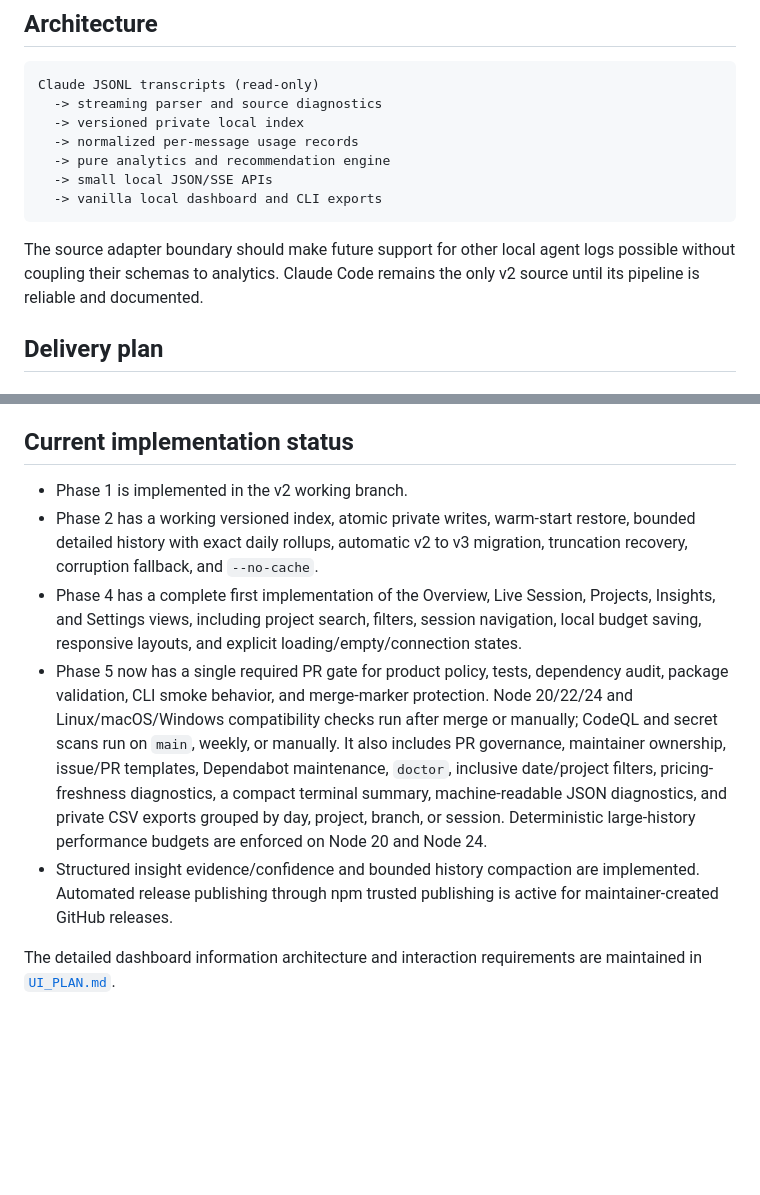
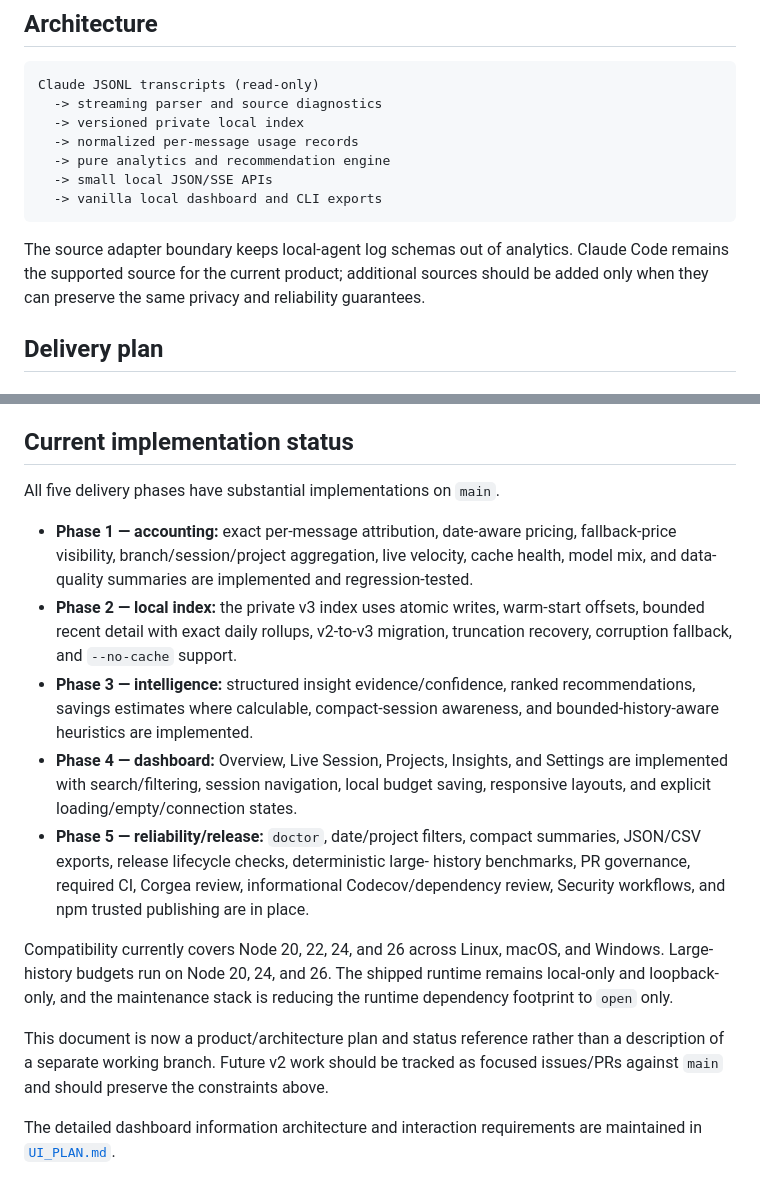
Before and after one commit to Sabeekhann/cc-token-meter, a Markdown page: docs/V2_PLAN.md, 2 parts joined by grey strips. GitHub-like rendering; blank space fills up the shorter version.

Commit message:
docs: refresh v2 implementation status

````diff
--- a/docs/V2_PLAN.md
+++ b/docs/V2_PLAN.md
@@ -36,9 +36,10 @@ Claude JSONL transcripts (read-only)
   -> vanilla local dashboard and CLI exports
 ```
 
-The source adapter boundary should make future support for other local agent
-logs possible without coupling their schemas to analytics. Claude Code remains
-the only v2 source until its pipeline is reliable and documented.
+The source adapter boundary keeps local-agent log schemas out of analytics.
+Claude Code remains the supported source for the current product; additional
+sources should be added only when they can preserve the same privacy and
+reliability guarantees.
 
 ## Delivery plan
 
@@ -111,27 +112,37 @@ and offline run are covered by automated checks.
 
 ## Current implementation status
 
-- Phase 1 is implemented in the v2 working branch.
-- Phase 2 has a working versioned index, atomic private writes, warm-start
-  restore, bounded detailed history with exact daily rollups, automatic v2 to
-  v3 migration, truncation recovery, corruption fallback, and `--no-cache`.
-- Phase 4 has a complete first implementation of the Overview, Live Session,
-  Projects, Insights, and Settings views, including project search, filters,
-  session navigation, local budget saving, responsive layouts, and explicit
-  loading/empty/connection states.
-- Phase 5 now has a single required PR gate for product policy, tests,
-  dependency audit, package validation, CLI smoke behavior, and merge-marker
-  protection. Node 20/22/24 and Linux/macOS/Windows compatibility checks run
-  after merge or manually; CodeQL and secret scans run on `main`, weekly, or
-  manually. It also includes PR governance, maintainer ownership, issue/PR
-  templates, Dependabot maintenance, `doctor`, inclusive date/project
-  filters, pricing-freshness diagnostics, a compact terminal summary,
-  machine-readable JSON diagnostics, and private CSV exports grouped by day,
-  project, branch, or session. Deterministic large-history performance budgets
-  are enforced on Node 20 and Node 24.
-- Structured insight evidence/confidence and bounded history compaction are
-  implemented. Automated release publishing through npm trusted publishing is
-  active for maintainer-created GitHub releases.
+All five delivery phases have substantial implementations on `main`.
+
+- **Phase 1 — accounting:** exact per-message attribution, date-aware pricing,
+  fallback-price visibility, branch/session/project aggregation, live velocity,
+  cache health, model mix, and data-quality summaries are implemented and
+  regression-tested.
+- **Phase 2 — local index:** the private v3 index uses atomic writes, warm-start
+  offsets, bounded recent detail with exact daily rollups, v2-to-v3 migration,
+  truncation recovery, corruption fallback, and `--no-cache` support.
+- **Phase 3 — intelligence:** structured insight evidence/confidence, ranked
+  recommendations, savings estimates where calculable, compact-session
+  awareness, and bounded-history-aware heuristics are implemented.
+- **Phase 4 — dashboard:** Overview, Live Session, Projects, Insights, and
+  Settings are implemented with search/filtering, session navigation, local
+  budget saving, responsive layouts, and explicit loading/empty/connection
+  states.
+- **Phase 5 — reliability/release:** `doctor`, date/project filters, compact
+  summaries, JSON/CSV exports, release lifecycle checks, deterministic large-
+  history benchmarks, PR governance, required CI, Corgea review, informational
+  Codecov/dependency review, Security workflows, and npm trusted publishing are
+  in place.
+
+Compatibility currently covers Node 20, 22, 24, and 26 across Linux, macOS, and
+Windows. Large-history budgets run on Node 20, 24, and 26. The shipped runtime
+remains local-only and loopback-only, and the maintenance stack is reducing the
+runtime dependency footprint to `open` only.
+
+This document is now a product/architecture plan and status reference rather
+than a description of a separate working branch. Future v2 work should be
+tracked as focused issues/PRs against `main` and should preserve the constraints
+above.
 
 The detailed dashboard information architecture and interaction requirements
 are maintained in [`UI_PLAN.md`](UI_PLAN.md).
````
